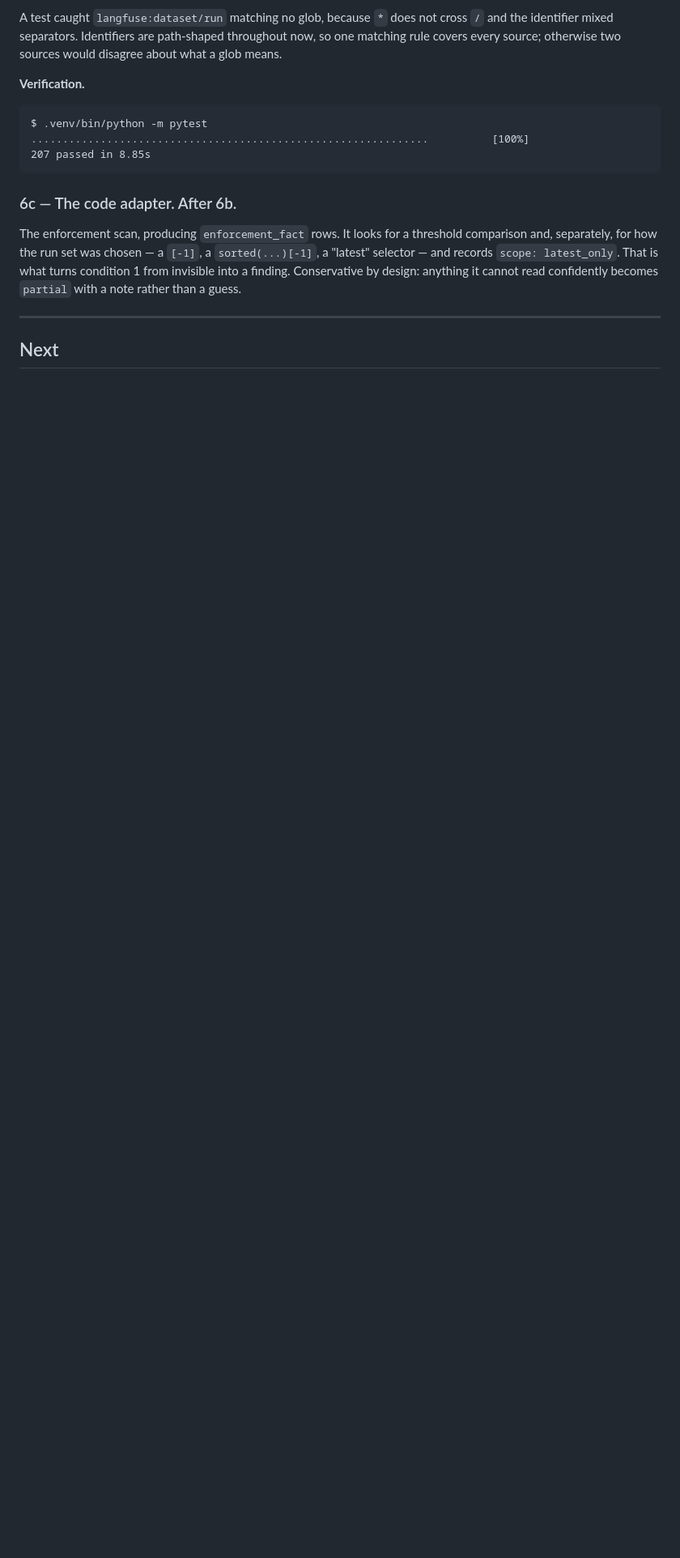
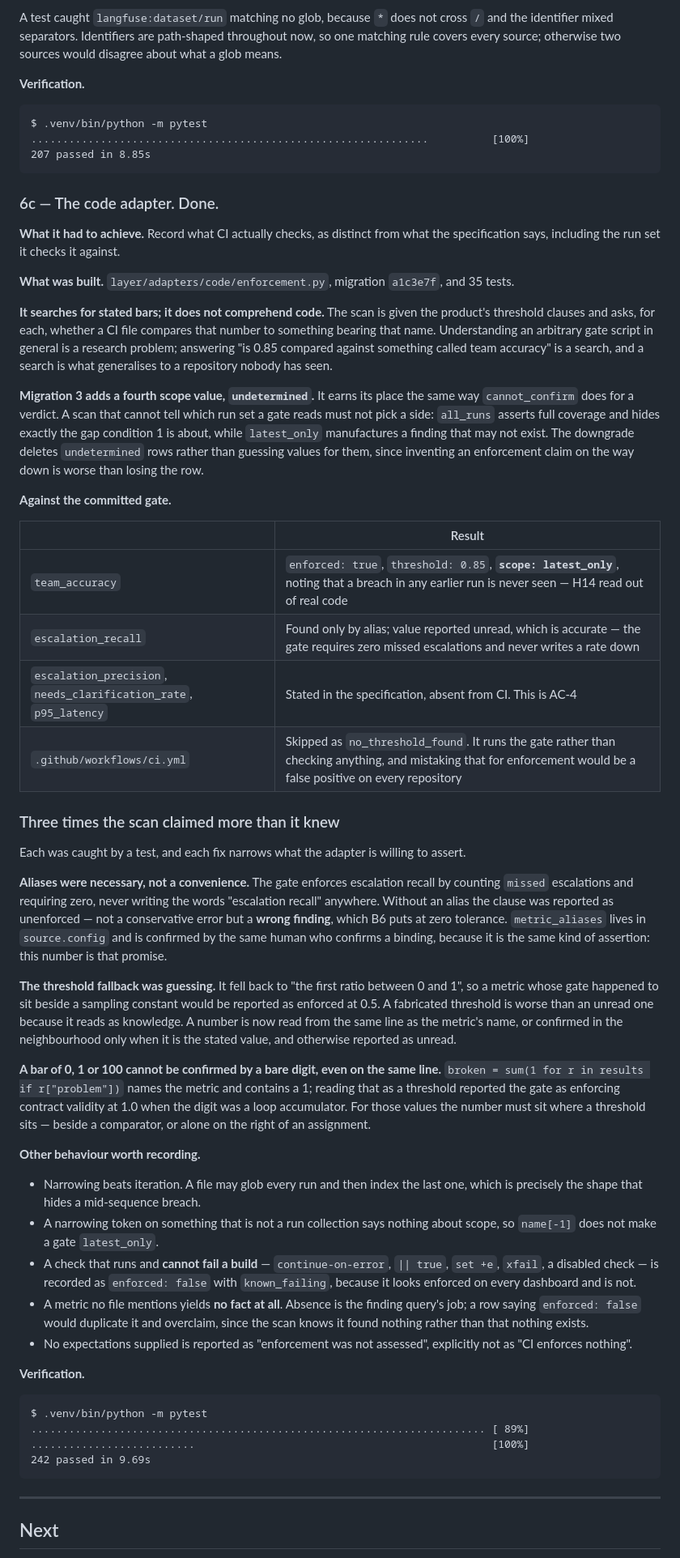
Before and after one commit to SurabhiDeb/private_operating_layer, a Markdown page: PROGRESS.md, the part around one of its changes. Shown at 81% size. Rendered like a GitHub page; blank space fills up the shorter version.

````diff
--- a/PROGRESS.md
+++ b/PROGRESS.md
@@ -676,13 +677,81 @@ $ .venv/bin/python -m pytest
 207 passed in 8.85s
 ```
 
-### 6c — The code adapter. After 6b.
+### 6c — The code adapter. Done.
 
-The enforcement scan, producing `enforcement_fact` rows. It looks for a threshold comparison
-and, separately, for how the run set was chosen — a `[-1]`, a `sorted(...)[-1]`, a "latest"
-selector — and records `scope: latest_only`. That is what turns condition 1 from invisible
-into a finding. Conservative by design: anything it cannot read confidently becomes `partial`
-with a note rather than a guess.
+**What it had to achieve.** Record what CI actually checks, as distinct from what the
+specification says, including the run set it checks it against.
+
+**What was built.** `layer/adapters/code/enforcement.py`, migration `a1c3e7f`, and 35 tests.
+
+**It searches for stated bars; it does not comprehend code.** The scan is given the
+product's threshold clauses and asks, for each, whether a CI file compares that number to
+something bearing that name. Understanding an arbitrary gate script in general is a research
+problem; answering "is 0.85 compared against something called team accuracy" is a search,
+and a search is what generalises to a repository nobody has seen.
+
+**Migration 3 adds a fourth scope value, `undetermined`.** It earns its place the same way
+`cannot_confirm` does for a verdict. A scan that cannot tell which run set a gate reads must
+not pick a side: `all_runs` asserts full coverage and hides exactly the gap condition 1 is
+about, while `latest_only` manufactures a finding that may not exist. The downgrade deletes
+`undetermined` rows rather than guessing values for them, since inventing an enforcement
+claim on the way down is worse than losing the row.
+
+**Against the committed gate.**
+
+| | Result |
+|---|---|
+| `team_accuracy` | `enforced: true`, `threshold: 0.85`, **`scope: latest_only`**, noting that a breach in any earlier run is never seen — H14 read out of real code |
+| `escalation_recall` | Found only by alias; value reported unread, which is accurate — the gate requires zero missed escalations and never writes a rate down |
+| `escalation_precision`, `needs_clarification_rate`, `p95_latency` | Stated in the specification, absent from CI. This is AC-4 |
+| `.github/workflows/ci.yml` | Skipped as `no_threshold_found`. It runs the gate rather than checking anything, and mistaking that for enforcement would be a false positive on every repository |
+
+### Three times the scan claimed more than it knew
+
+Each was caught by a test, and each fix narrows what the adapter is willing to assert.
+
+**Aliases were necessary, not a convenience.** The gate enforces escalation recall by
+counting `missed` escalations and requiring zero, never writing the words "escalation
+recall" anywhere. Without an alias the clause was reported as unenforced — not a
+conservative error but a **wrong finding**, which B6 puts at zero tolerance.
+`metric_aliases` lives in `source.config` and is confirmed by the same human who confirms a
+binding, because it is the same kind of assertion: this number is that promise.
+
+**The threshold fallback was guessing.** It fell back to "the first ratio between 0 and 1",
+so a metric whose gate happened to sit beside a sampling constant would be reported as
+enforced at 0.5. A fabricated threshold is worse than an unread one because it reads as
+knowledge. A number is now read from the same line as the metric's name, or confirmed in the
+neighbourhood only when it is the stated value, and otherwise reported as unread.
+
+**A bar of 0, 1 or 100 cannot be confirmed by a bare digit, even on the same line.**
+`broken = sum(1 for r in results if r["problem"])` names the metric and contains a 1;
+reading that as a threshold reported the gate as enforcing contract validity at 1.0 when the
+digit was a loop accumulator. For those values the number must sit where a threshold sits —
+beside a comparator, or alone on the right of an assignment.
+
+**Other behaviour worth recording.**
+
+- Narrowing beats iteration. A file may glob every run and then index the last one, which is
+  precisely the shape that hides a mid-sequence breach.
+- A narrowing token on something that is not a run collection says nothing about scope, so
+  `name[-1]` does not make a gate `latest_only`.
+- A check that runs and **cannot fail a build** — `continue-on-error`, `|| true`, `set +e`,
+  `xfail`, a disabled check — is recorded as `enforced: false` with `known_failing`, because
+  it looks enforced on every dashboard and is not.
+- A metric no file mentions yields **no fact at all**. Absence is the finding query's job; a
+  row saying `enforced: false` would duplicate it and overclaim, since the scan knows it
+  found nothing rather than that nothing exists.
+- No expectations supplied is reported as "enforcement was not assessed", explicitly not as
+  "CI enforces nothing".
+
+**Verification.**
+
+```
+$ .venv/bin/python -m pytest
+........................................................................ [ 89%]
+..........................                                               [100%]
+242 passed in 9.69s
+```
 
 ---
 
````
Also changed, not shown: other parts of PROGRESS.md (+29 -8 lines), README.md (+3 -2 lines).
